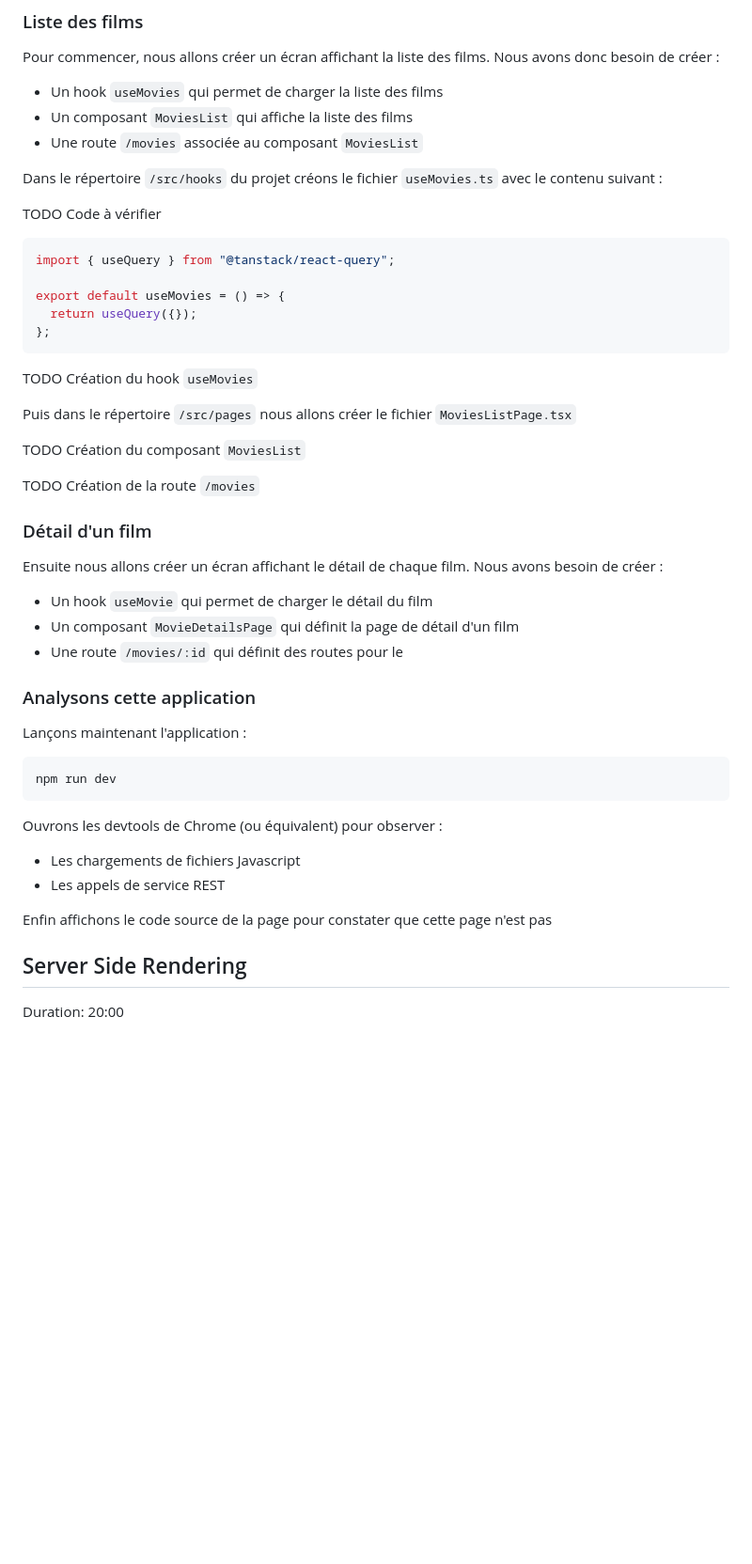
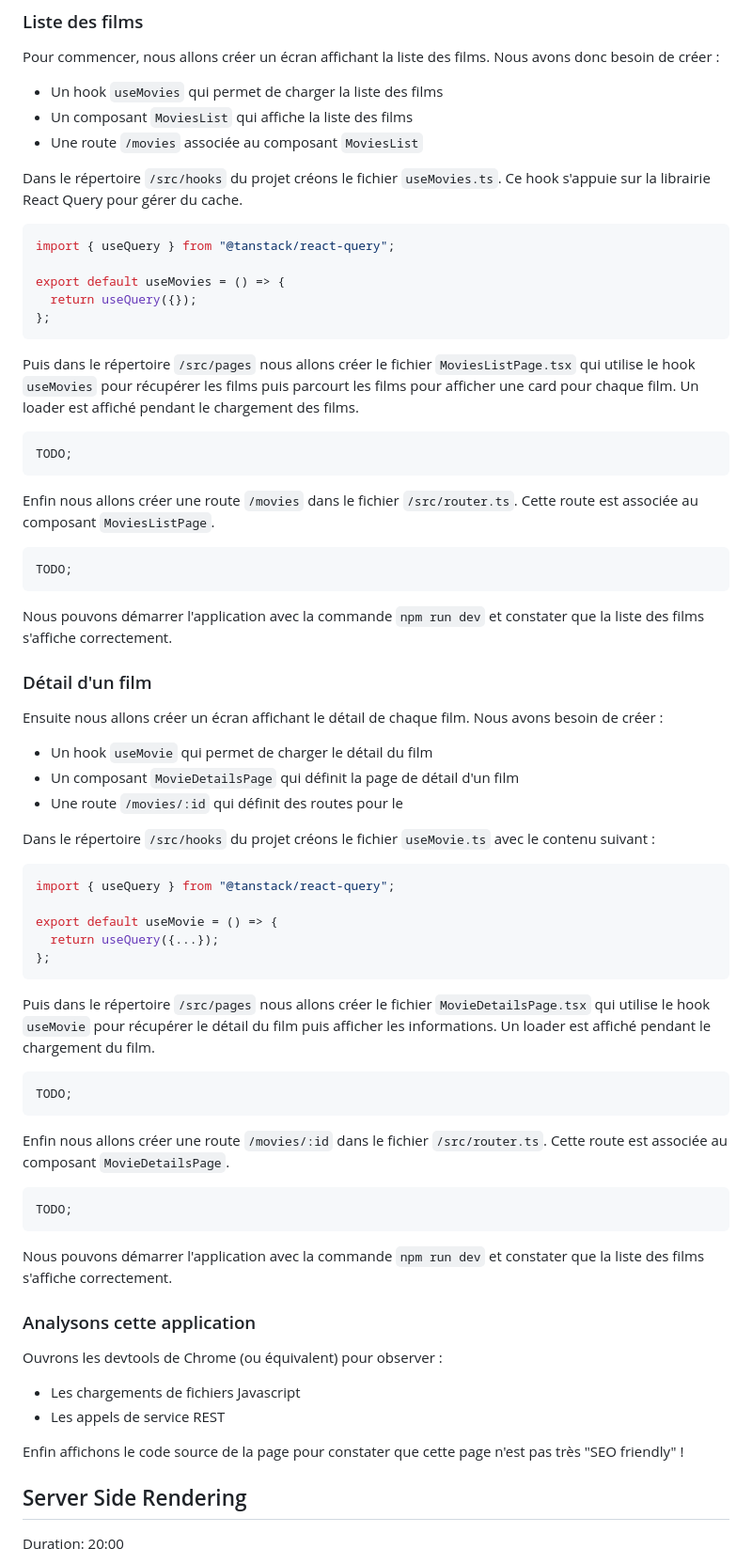
Before and after one commit to Codelab-DevFest-2023/codelab-devfest2023-guide, a Markdown page: next.js.md, the part around the change. Shown at 94% size. Drawn GitHub-style; blank space fills up the shorter version.

Commit message:
Client Side Rendering

````diff
--- a/next.js.md
+++ b/next.js.md
@@ -55,9 +55,7 @@ Pour commencer, nous allons créer un écran affichant la liste des films. Nous
 - Un composant `MoviesList` qui affiche la liste des films
 - Une route `/movies` associée au composant `MoviesList`
 
-Dans le répertoire `/src/hooks` du projet créons le fichier `useMovies.ts` avec le contenu suivant :
-
-TODO Code à vérifier
+Dans le répertoire `/src/hooks` du projet créons le fichier `useMovies.ts`. Ce hook s'appuie sur la librairie React Query pour gérer du cache.
 
 ```ts
 import { useQuery } from "@tanstack/react-query";
@@ -67,13 +65,19 @@ export default useMovies = () => {
 };
 ```
 
-TODO Création du hook `useMovies`
+Puis dans le répertoire `/src/pages` nous allons créer le fichier `MoviesListPage.tsx` qui utilise le hook `useMovies` pour récupérer les films puis parcourt les films pour afficher une card pour chaque film. Un loader est affiché pendant le chargement des films.
 
-Puis dans le répertoire `/src/pages` nous allons créer le fichier `MoviesListPage.tsx`
+```ts
+TODO;
+```
 
-TODO Création du composant `MoviesList`
+Enfin nous allons créer une route `/movies` dans le fichier `/src/router.ts`. Cette route est associée au composant `MoviesListPage`.
 
-TODO Création de la route `/movies`
+```ts
+TODO;
+```
+
+Nous pouvons démarrer l'application avec la commande `npm run dev` et constater que la liste des films s'affiche correctement.
 
 ### Détail d'un film
 
@@ -83,20 +87,38 @@ Ensuite nous allons créer un écran affichant le détail de chaque film. Nous a
 - Un composant `MovieDetailsPage` qui définit la page de détail d'un film
 - Une route `/movies/:id` qui définit des routes pour le
 
+Dans le répertoire `/src/hooks` du projet créons le fichier `useMovie.ts` avec le contenu suivant :
+
+```ts
+import { useQuery } from "@tanstack/react-query";
+
+export default useMovie = () => {
+  return useQuery({...});
+};
+```
+
+Puis dans le répertoire `/src/pages` nous allons créer le fichier `MovieDetailsPage.tsx` qui utilise le hook `useMovie` pour récupérer le détail du film puis afficher les informations. Un loader est affiché pendant le chargement du film.
+
+```ts
+TODO;
+```
+
+Enfin nous allons créer une route `/movies/:id` dans le fichier `/src/router.ts`. Cette route est associée au composant `MovieDetailsPage`.
+
+```ts
+TODO;
+```
+
+Nous pouvons démarrer l'application avec la commande `npm run dev` et constater que la liste des films s'affiche correctement.
+
 ### Analysons cette application
-
-Lançons maintenant l'application :
-
-```bash
-npm run dev
-```
 
 Ouvrons les devtools de Chrome (ou équivalent) pour observer :
 
 - Les chargements de fichiers Javascript
 - Les appels de service REST
 
-Enfin affichons le code source de la page pour constater que cette page n'est pas
+Enfin affichons le code source de la page pour constater que cette page n'est pas très "SEO friendly" !
 
 ## Server Side Rendering
 
````
